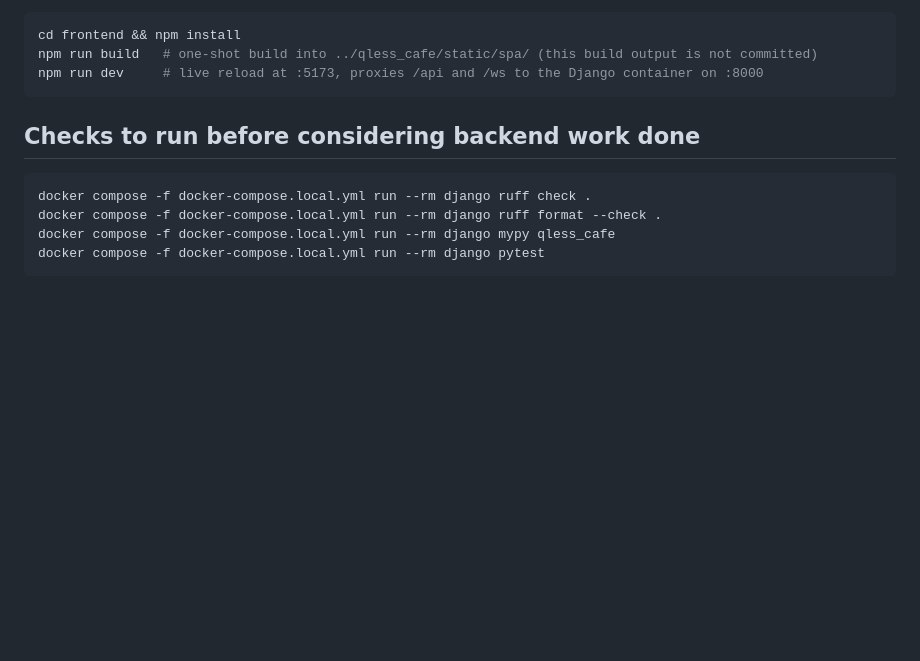
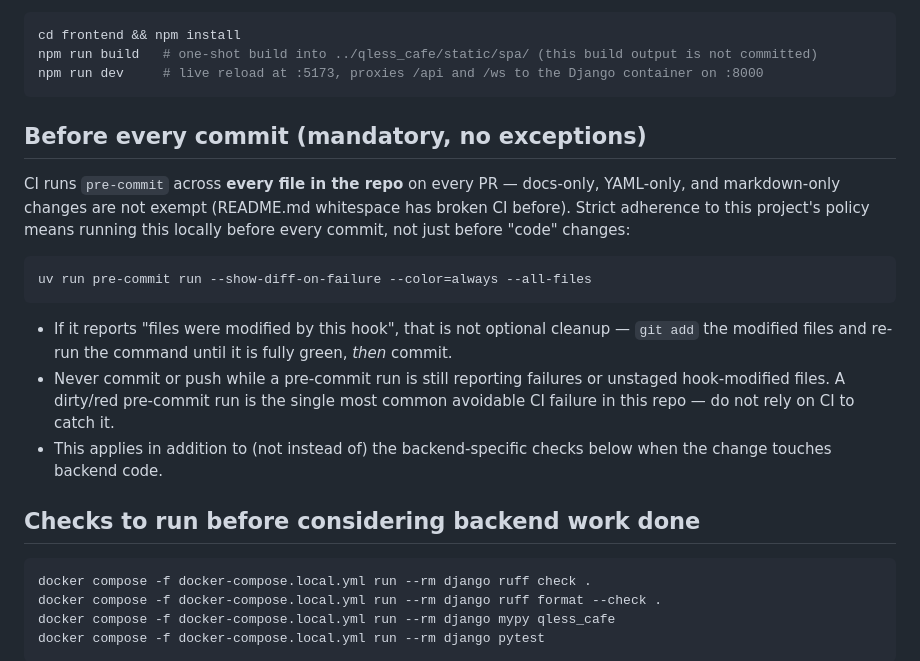
Before and after one commit to BabuDip/kubernetes-as-lego, a Markdown page: AGENTS.md, the part around the change. Rendered like a GitHub page; blank space fills up the shorter version.

Commit message:
fix: trim trailing whitespace in README (pre-commit); docs: mandate repo-wide pre-commit before every commit in AGENTS.md

````diff
--- a/AGENTS.md
+++ b/AGENTS.md
@@ -38,6 +38,26 @@ cd frontend && npm install
 npm run build   # one-shot build into ../qless_cafe/static/spa/ (this build output is not committed)
 npm run dev     # live reload at :5173, proxies /api and /ws to the Django container on :8000
 ```
+
+## Before every commit (mandatory, no exceptions)
+
+CI runs `pre-commit` across **every file in the repo** on every PR — docs-only,
+YAML-only, and markdown-only changes are not exempt (README.md whitespace has
+broken CI before). Strict adherence to this project's policy means running
+this locally before every commit, not just before "code" changes:
+
+```bash
+uv run pre-commit run --show-diff-on-failure --color=always --all-files
+```
+
+- If it reports "files were modified by this hook", that is not optional
+  cleanup — `git add` the modified files and re-run the command until it is
+  fully green, *then* commit.
+- Never commit or push while a pre-commit run is still reporting failures or
+  unstaged hook-modified files. A dirty/red pre-commit run is the single most
+  common avoidable CI failure in this repo — do not rely on CI to catch it.
+- This applies in addition to (not instead of) the backend-specific checks
+  below when the change touches backend code.
 
 ## Checks to run before considering backend work done
 
````
Also changed, not shown: README.md (line endings or trailing spaces).
